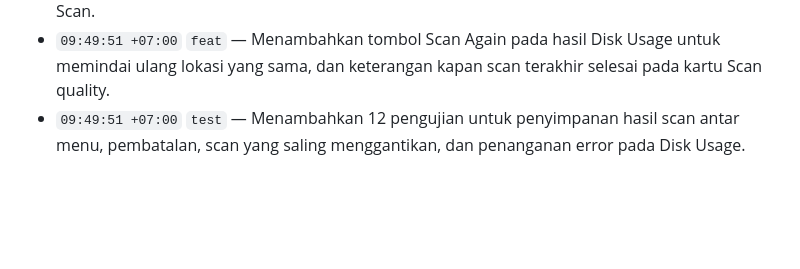
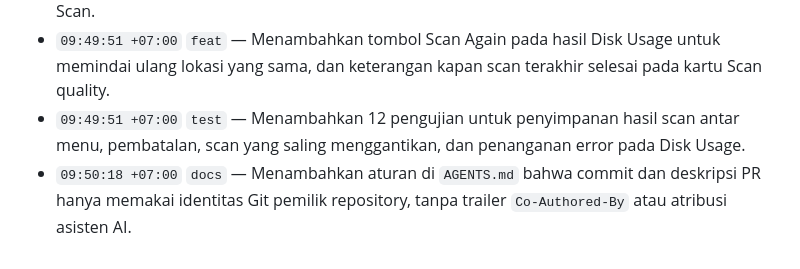
Before and after one commit to katonfajar123/framer, a Markdown page: CHANGELOG.md, the part around the change. Rendered like a GitHub page; blank space fills up the shorter version.

Commit message:
docs(agents): larang trailer atribusi pada commit
Commit dan deskripsi PR hanya memakai identitas Git pemilik repository,
tanpa Co-Authored-By atau atribusi asisten AI.

```diff
--- a/CHANGELOG.md
+++ b/CHANGELOG.md
@@ -72,3 +72,4 @@ Entri hanya ditambahkan di akhir berkas, dikelompokkan per tanggal, dan memakai
 - `09:49:51 +07:00` `fix` — Hasil analisis Disk Usage kini tetap tersimpan saat pindah ke menu lain lalu kembali, sehingga tidak perlu memindai ulang dari awal. Scan yang sedang berjalan juga tidak lagi dibatalkan otomatis saat berpindah menu; scan hanya berhenti lewat tombol Cancel Scan.
 - `09:49:51 +07:00` `feat` — Menambahkan tombol Scan Again pada hasil Disk Usage untuk memindai ulang lokasi yang sama, dan keterangan kapan scan terakhir selesai pada kartu Scan quality.
 - `09:49:51 +07:00` `test` — Menambahkan 12 pengujian untuk penyimpanan hasil scan antar menu, pembatalan, scan yang saling menggantikan, dan penanganan error pada Disk Usage.
+- `09:50:18 +07:00` `docs` — Menambahkan aturan di `AGENTS.md` bahwa commit dan deskripsi PR hanya memakai identitas Git pemilik repository, tanpa trailer `Co-Authored-By` atau atribusi asisten AI.
```
Also changed, not shown: AGENTS.md (+1 -0 lines).
